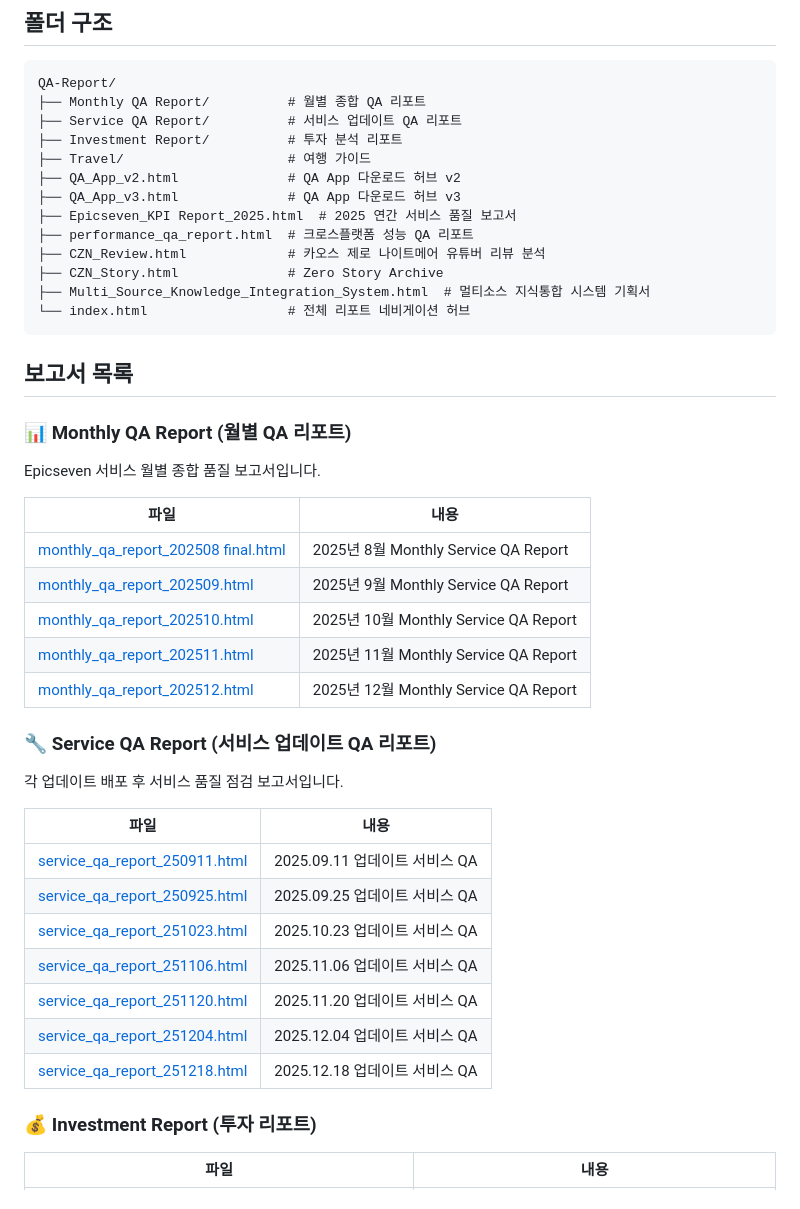
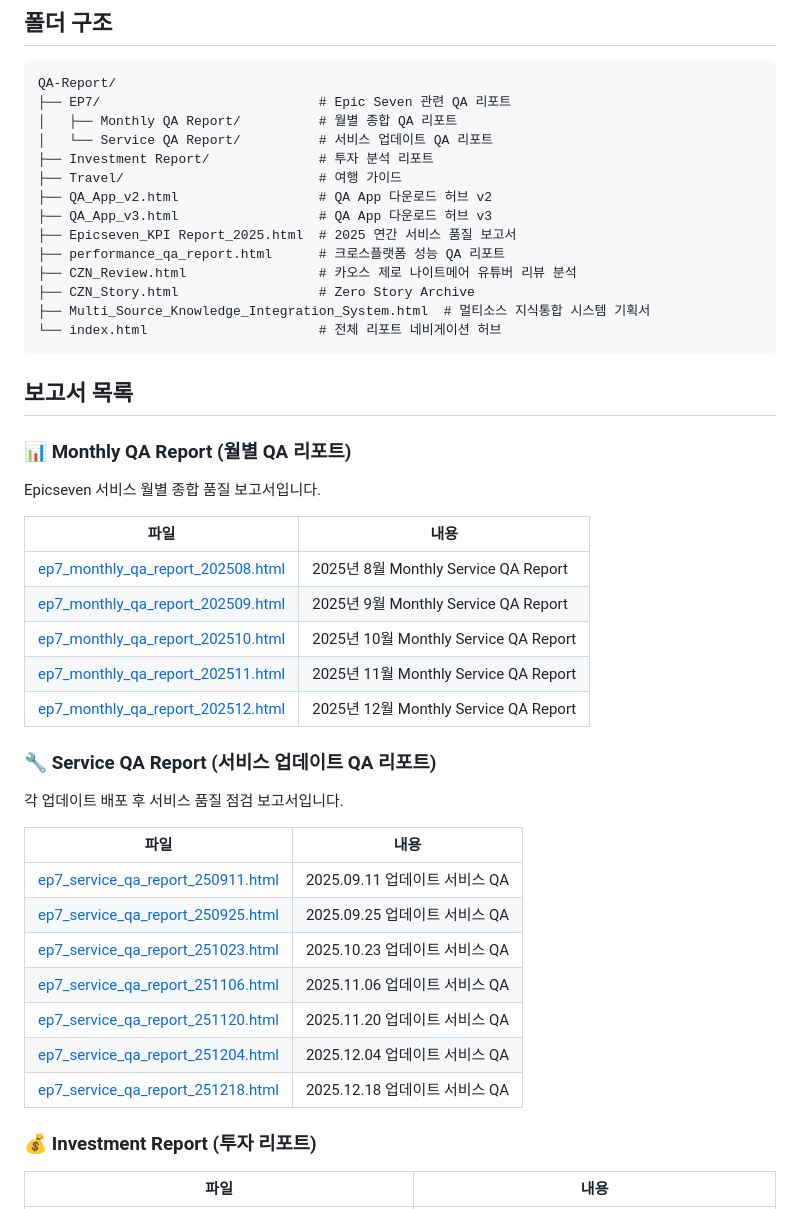
Before and after one commit to SpaceWJK/QA-Report, a Markdown page: README.md, the part around the change. GitHub-like rendering.

Commit message:
Update README to reflect EP7 folder restructure
- Update folder structure diagram to show EP7/ hierarchy
- Update all Monthly QA Report links to EP7/Monthly QA Report/ path
- Update all Service QA Report links to EP7/Service QA Report/ path
- Rename monthly_qa_report_202508 final reference to ep7_monthly_qa_report_202508
- Add ep7_ prefix to all monthly and service QA report filenames in links

https://claude.ai/code/session_01LTF3iL9CQw78JQ2ouHa3LJ

````diff
--- a/README.md
+++ b/README.md
@@ -6,18 +6,19 @@ Epic Seven QA 보고서 및 관련 문서 저장소입니다.
 
 ```
 QA-Report/
-├── Monthly QA Report/          # 월별 종합 QA 리포트
-├── Service QA Report/          # 서비스 업데이트 QA 리포트
-├── Investment Report/          # 투자 분석 리포트
-├── Travel/                     # 여행 가이드
-├── QA_App_v2.html              # QA App 다운로드 허브 v2
-├── QA_App_v3.html              # QA App 다운로드 허브 v3
+├── EP7/                            # Epic Seven 관련 QA 리포트
+│   ├── Monthly QA Report/          # 월별 종합 QA 리포트
+│   └── Service QA Report/          # 서비스 업데이트 QA 리포트
+├── Investment Report/              # 투자 분석 리포트
+├── Travel/                         # 여행 가이드
+├── QA_App_v2.html                  # QA App 다운로드 허브 v2
+├── QA_App_v3.html                  # QA App 다운로드 허브 v3
 ├── Epicseven_KPI Report_2025.html  # 2025 연간 서비스 품질 보고서
-├── performance_qa_report.html  # 크로스플랫폼 성능 QA 리포트
-├── CZN_Review.html             # 카오스 제로 나이트메어 유튜버 리뷰 분석
-├── CZN_Story.html              # Zero Story Archive
+├── performance_qa_report.html      # 크로스플랫폼 성능 QA 리포트
+├── CZN_Review.html                 # 카오스 제로 나이트메어 유튜버 리뷰 분석
+├── CZN_Story.html                  # Zero Story Archive
 ├── Multi_Source_Knowledge_Integration_System.html  # 멀티소스 지식통합 시스템 기획서
-└── index.html                  # 전체 리포트 네비게이션 허브
+└── index.html                      # 전체 리포트 네비게이션 허브
 ```
 
 ## 보고서 목록
@@ -28,11 +29,11 @@ Epicseven 서비스 월별 종합 품질 보고서입니다.
 
 | 파일 | 내용 |
 |------|------|
-| [monthly_qa_report_202508 final.html](Monthly%20QA%20Report/monthly_qa_report_202508%20final.html) | 2025년 8월 Monthly Service QA Report |
-| [monthly_qa_report_202509.html](Monthly%20QA%20Report/monthly_qa_report_202509.html) | 2025년 9월 Monthly Service QA Report |
-| [monthly_qa_report_202510.html](Monthly%20QA%20Report/monthly_qa_report_202510.html) | 2025년 10월 Monthly Service QA Report |
-| [monthly_qa_report_202511.html](Monthly%20QA%20Report/monthly_qa_report_202511.html) | 2025년 11월 Monthly Service QA Report |
-| [monthly_qa_report_202512.html](Monthly%20QA%20Report/monthly_qa_report_202512.html) | 2025년 12월 Monthly Service QA Report |
+| [ep7_monthly_qa_report_202508.html](EP7/Monthly%20QA%20Report/ep7_monthly_qa_report_202508.html) | 2025년 8월 Monthly Service QA Report |
+| [ep7_monthly_qa_report_202509.html](EP7/Monthly%20QA%20Report/ep7_monthly_qa_report_202509.html) | 2025년 9월 Monthly Service QA Report |
+| [ep7_monthly_qa_report_202510.html](EP7/Monthly%20QA%20Report/ep7_monthly_qa_report_202510.html) | 2025년 10월 Monthly Service QA Report |
+| [ep7_monthly_qa_report_202511.html](EP7/Monthly%20QA%20Report/ep7_monthly_qa_report_202511.html) | 2025년 11월 Monthly Service QA Report |
+| [ep7_monthly_qa_report_202512.html](EP7/Monthly%20QA%20Report/ep7_monthly_qa_report_202512.html) | 2025년 12월 Monthly Service QA Report |
 
 ### 🔧 Service QA Report (서비스 업데이트 QA 리포트)
 
@@ -40,13 +41,13 @@ Epicseven 서비스 월별 종합 품질 보고서입니다.
 
 | 파일 | 내용 |
 |------|------|
-| [service_qa_report_250911.html](Service%20QA%20Report/service_qa_report_250911.html) | 2025.09.11 업데이트 서비스 QA |
-| [service_qa_report_250925.html](Service%20QA%20Report/service_qa_report_250925.html) | 2025.09.25 업데이트 서비스 QA |
-| [service_qa_report_251023.html](Service%20QA%20Report/service_qa_report_251023.html) | 2025.10.23 업데이트 서비스 QA |
-| [service_qa_report_251106.html](Service%20QA%20Report/service_qa_report_251106.html) | 2025.11.06 업데이트 서비스 QA |
-| [service_qa_report_251120.html](Service%20QA%20Report/service_qa_report_251120.html) | 2025.11.20 업데이트 서비스 QA |
-| [service_qa_report_251204.html](Service%20QA%20Report/service_qa_report_251204.html) | 2025.12.04 업데이트 서비스 QA |
-| [service_qa_report_251218.html](Service%20QA%20Report/service_qa_report_251218.html) | 2025.12.18 업데이트 서비스 QA |
+| [ep7_service_qa_report_250911.html](EP7/Service%20QA%20Report/ep7_service_qa_report_250911.html) | 2025.09.11 업데이트 서비스 QA |
+| [ep7_service_qa_report_250925.html](EP7/Service%20QA%20Report/ep7_service_qa_report_250925.html) | 2025.09.25 업데이트 서비스 QA |
+| [ep7_service_qa_report_251023.html](EP7/Service%20QA%20Report/ep7_service_qa_report_251023.html) | 2025.10.23 업데이트 서비스 QA |
+| [ep7_service_qa_report_251106.html](EP7/Service%20QA%20Report/ep7_service_qa_report_251106.html) | 2025.11.06 업데이트 서비스 QA |
+| [ep7_service_qa_report_251120.html](EP7/Service%20QA%20Report/ep7_service_qa_report_251120.html) | 2025.11.20 업데이트 서비스 QA |
+| [ep7_service_qa_report_251204.html](EP7/Service%20QA%20Report/ep7_service_qa_report_251204.html) | 2025.12.04 업데이트 서비스 QA |
+| [ep7_service_qa_report_251218.html](EP7/Service%20QA%20Report/ep7_service_qa_report_251218.html) | 2025.12.18 업데이트 서비스 QA |
 
 ### 💰 Investment Report (투자 리포트)
 
````
